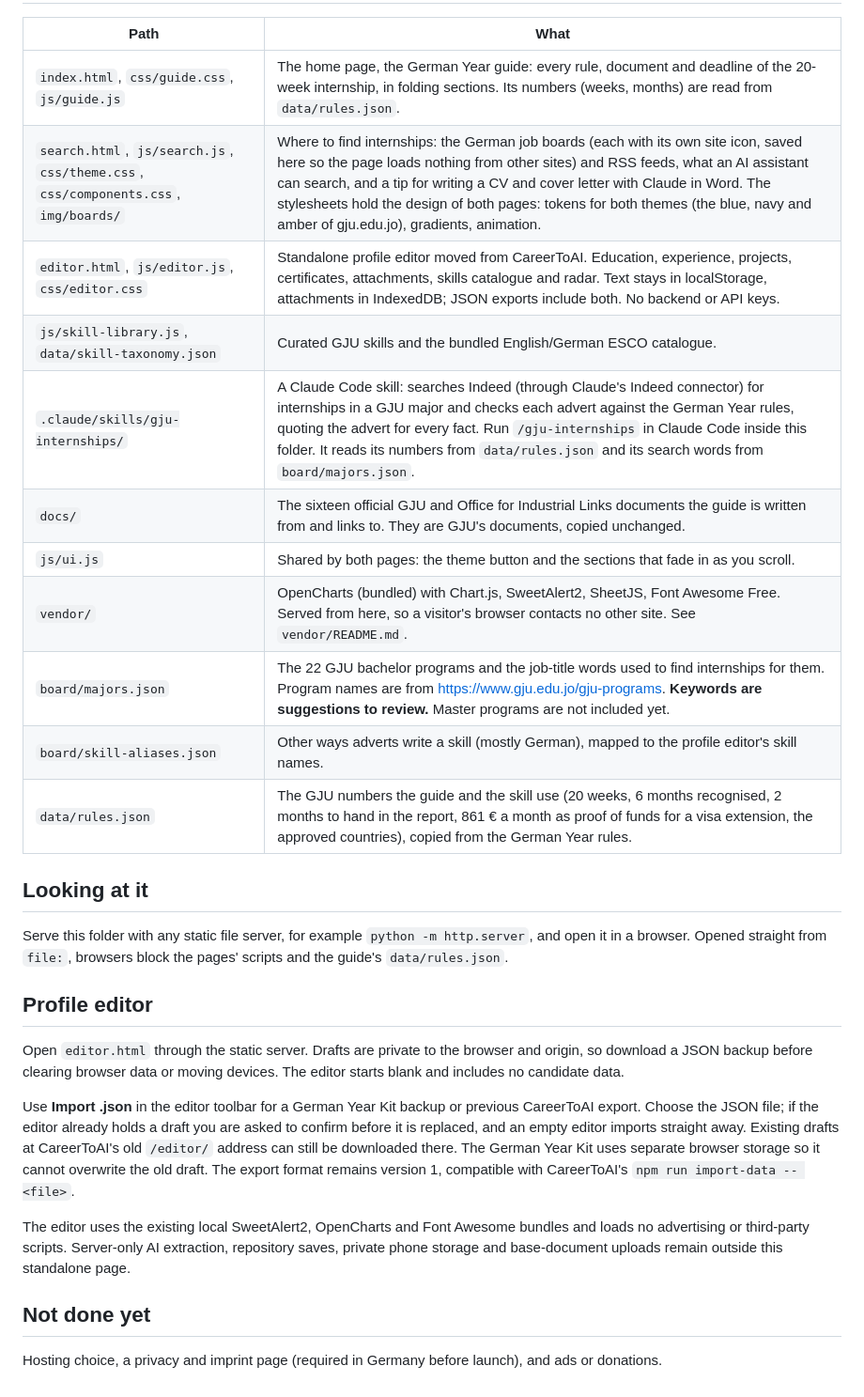
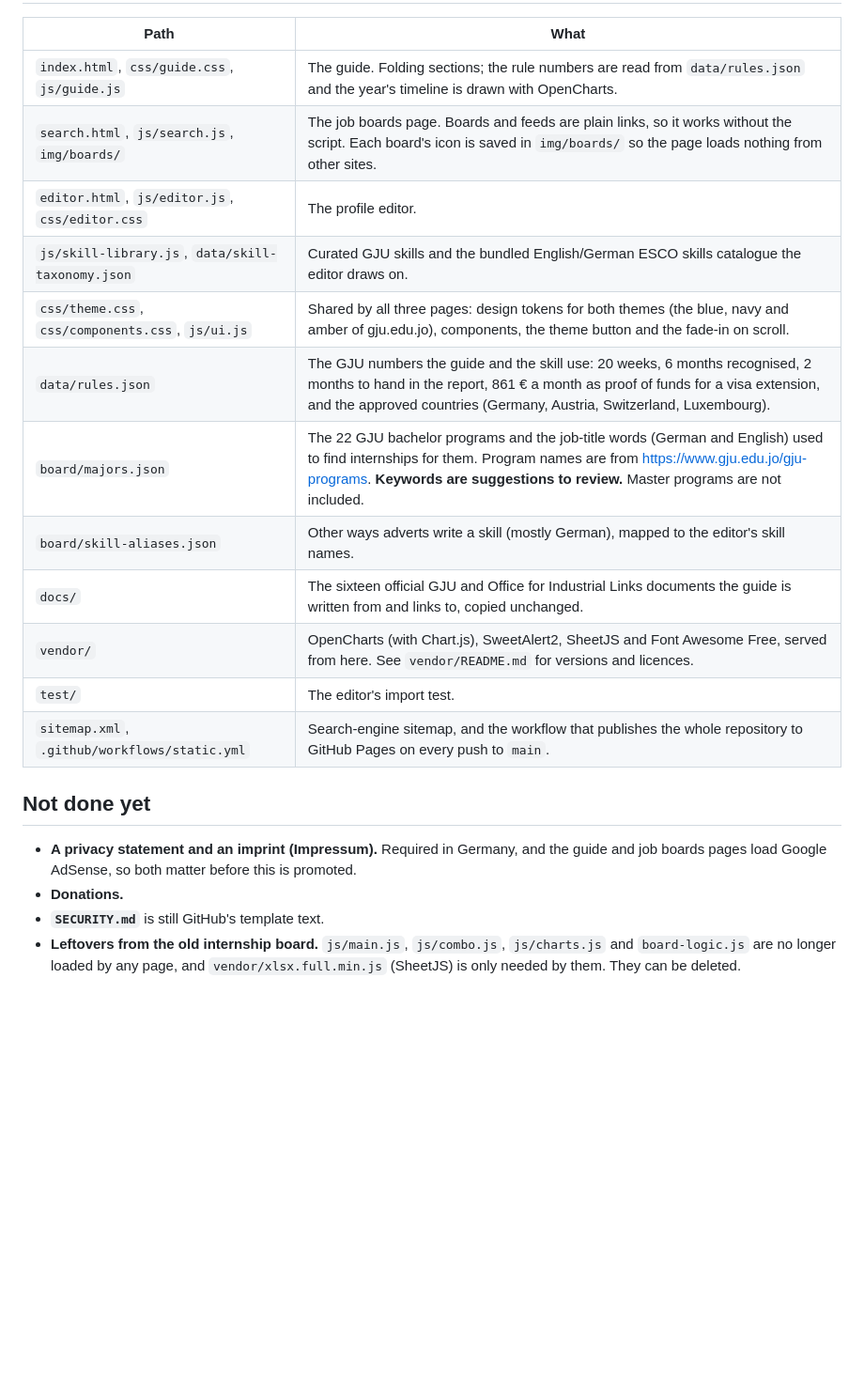
Before and after one commit to Hamza928505/GJUInternshipBoard, a Markdown page: README.md, the part around one of its changes. Shown at 94% size. GitHub-like rendering; blank space fills up the shorter version.

```diff
--- a/README.md
+++ b/README.md
@@ -10,31 +60,24 @@ wide monitors, animation that stops under "reduce motion", icons from Font Aweso
 
 | Path | What |
 |---|---|
-| `index.html`, `css/guide.css`, `js/guide.js` | The home page, the German Year guide: every rule, document and deadline of the 20-week internship, in folding sections. Its numbers (weeks, months) are read from `data/rules.json`. |
-| `search.html`, `js/search.js`, `css/theme.css`, `css/components.css`, `img/boards/` | Where to find internships: the German job boards (each with its own site icon, saved here so the page loads nothing from other sites) and RSS feeds, what an AI assistant can search, and a tip for writing a CV and cover letter with Claude in Word. The stylesheets hold the design of both pages: tokens for both themes (the blue, navy and amber of gju.edu.jo), gradients, animation. |
-| `editor.html`, `js/editor.js`, `css/editor.css` | Standalone profile editor moved from CareerToAI. Education, experience, projects, certificates, attachments, skills catalogue and radar. Text stays in localStorage, attachments in IndexedDB; JSON exports include both. No backend or API keys. |
-| `js/skill-library.js`, `data/skill-taxonomy.json` | Curated GJU skills and the bundled English/German ESCO catalogue. |
-| `.claude/skills/gju-internships/` | A Claude Code skill: searches Indeed (through Claude's Indeed connector) for internships in a GJU major and checks each advert against the German Year rules, quoting the advert for every fact. Run `/gju-internships` in Claude Code inside this folder. It reads its numbers from `data/rules.json` and its search words from `board/majors.json`. |
-| `docs/` | The sixteen official GJU and Office for Industrial Links documents the guide is written from and links to. They are GJU's documents, copied unchanged. |
-| `js/ui.js` | Shared by both pages: the theme button and the sections that fade in as you scroll. |
-| `vendor/` | OpenCharts (bundled) with Chart.js, SweetAlert2, SheetJS, Font Awesome Free. Served from here, so a visitor's browser contacts no other site. See `vendor/README.md`. |
-| `board/majors.json` | The 22 GJU bachelor programs and the job-title words used to find internships for them. Program names are from <https://www.gju.edu.jo/gju-programs>. **Keywords are suggestions to review.** Master programs are not included yet. |
-| `board/skill-aliases.json` | Other ways adverts write a skill (mostly German), mapped to the profile editor's skill names. |
-| `data/rules.json` | The GJU numbers the guide and the skill use (20 weeks, 6 months recognised, 2 months to hand in the report, 861 € a month as proof of funds for a visa extension, the approved countries), copied from the German Year rules. |
-
-## Looking at it
-
-Serve this folder with any static file server, for example `python -m http.server`, and open it in a browser.
-Opened straight from `file:`, browsers block the pages' scripts and the guide's `data/rules.json`.
-
-## Profile editor
-
-Open `editor.html` through the static server. Drafts are private to the browser and origin, so download a JSON backup before clearing browser data or moving devices. The editor starts blank and includes no candidate data.
-
-Use **Import .json** in the editor toolbar for a German Year Kit backup or previous CareerToAI export. Choose the JSON file; if the editor already holds a draft you are asked to confirm before it is replaced, and an empty editor imports straight away. Existing drafts at CareerToAI's old `/editor/` address can still be downloaded there. The German Year Kit uses separate browser storage so it cannot overwrite the old draft. The export format remains version 1, compatible with CareerToAI's `npm run import-data -- <file>`.
-
-The editor uses the existing local SweetAlert2, OpenCharts and Font Awesome bundles and loads no advertising or third-party scripts. Server-only AI extraction, repository saves, private phone storage and base-document uploads remain outside this standalone page.
+| `index.html`, `css/guide.css`, `js/guide.js` | The guide. Folding sections; the rule numbers are read from `data/rules.json` and the year's timeline is drawn with OpenCharts. |
+| `search.html`, `js/search.js`, `img/boards/` | The job boards page. Boards and feeds are plain links, so it works without the script. Each board's icon is saved in `img/boards/` so the page loads nothing from other sites. |
+| `editor.html`, `js/editor.js`, `css/editor.css` | The profile editor. |
+| `js/skill-library.js`, `data/skill-taxonomy.json` | Curated GJU skills and the bundled English/German ESCO skills catalogue the editor draws on. |
+| `css/theme.css`, `css/components.css`, `js/ui.js` | Shared by all three pages: design tokens for both themes (the blue, navy and amber of gju.edu.jo), components, the theme button and the fade-in on scroll. |
+| `data/rules.json` | The GJU numbers the guide and the skill use: 20 weeks, 6 months recognised, 2 months to hand in the report, 861 € a month as proof of funds for a visa extension, and the approved countries (Germany, Austria, Switzerland, Luxembourg). |
+| `board/majors.json` | The 22 GJU bachelor programs and the job-title words (German and English) used to find internships for them. Program names are from <https://www.gju.edu.jo/gju-programs>. **Keywords are suggestions to review.** Master programs are not included. |
+| `board/skill-aliases.json` | Other ways adverts write a skill (mostly German), mapped to the editor's skill names. |
+| `docs/` | The sixteen official GJU and Office for Industrial Links documents the guide is written from and links to, copied unchanged. |
+| `vendor/` | OpenCharts (with Chart.js), SweetAlert2, SheetJS and Font Awesome Free, served from here. See `vendor/README.md` for versions and licences. |
+| `test/` | The editor's import test. |
+| `sitemap.xml`, `.github/workflows/static.yml` | Search-engine sitemap, and the workflow that publishes the whole repository to GitHub Pages on every push to `main`. |
 
 ## Not done yet
 
-Hosting choice, a privacy and imprint page (required in Germany before launch), and ads or donations.
+- **A privacy statement and an imprint (Impressum).** Required in Germany, and the guide and job boards pages load
+  Google AdSense, so both matter before this is promoted.
+- **Donations.**
+- **`SECURITY.md`** is still GitHub's template text.
+- **Leftovers from the old internship board.** `js/main.js`, `js/combo.js`, `js/charts.js` and `board-logic.js` are no
+  longer loaded by any page, and `vendor/xlsx.full.min.js` (SheetJS) is only needed by them. They can be deleted.
```
Also changed, not shown: other parts of README.md (+56 -6 lines).
